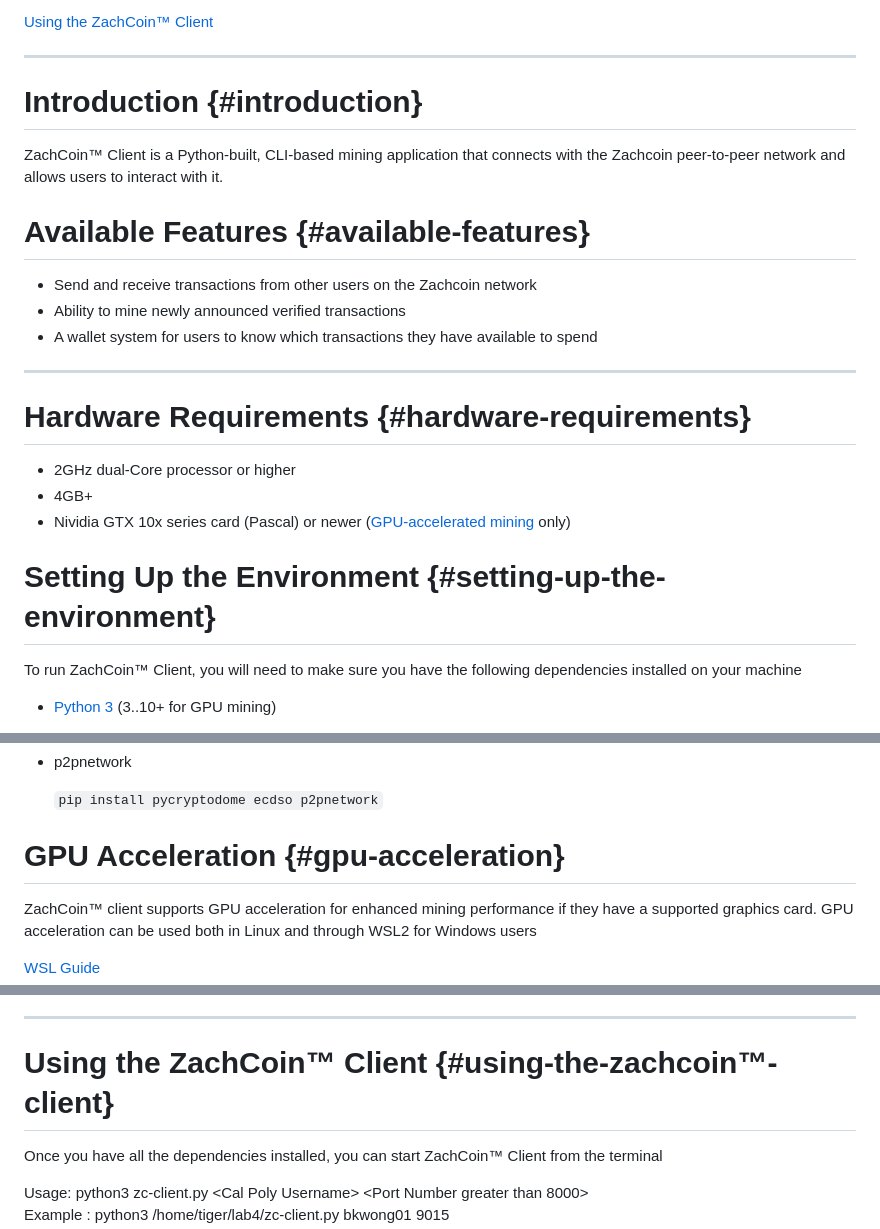
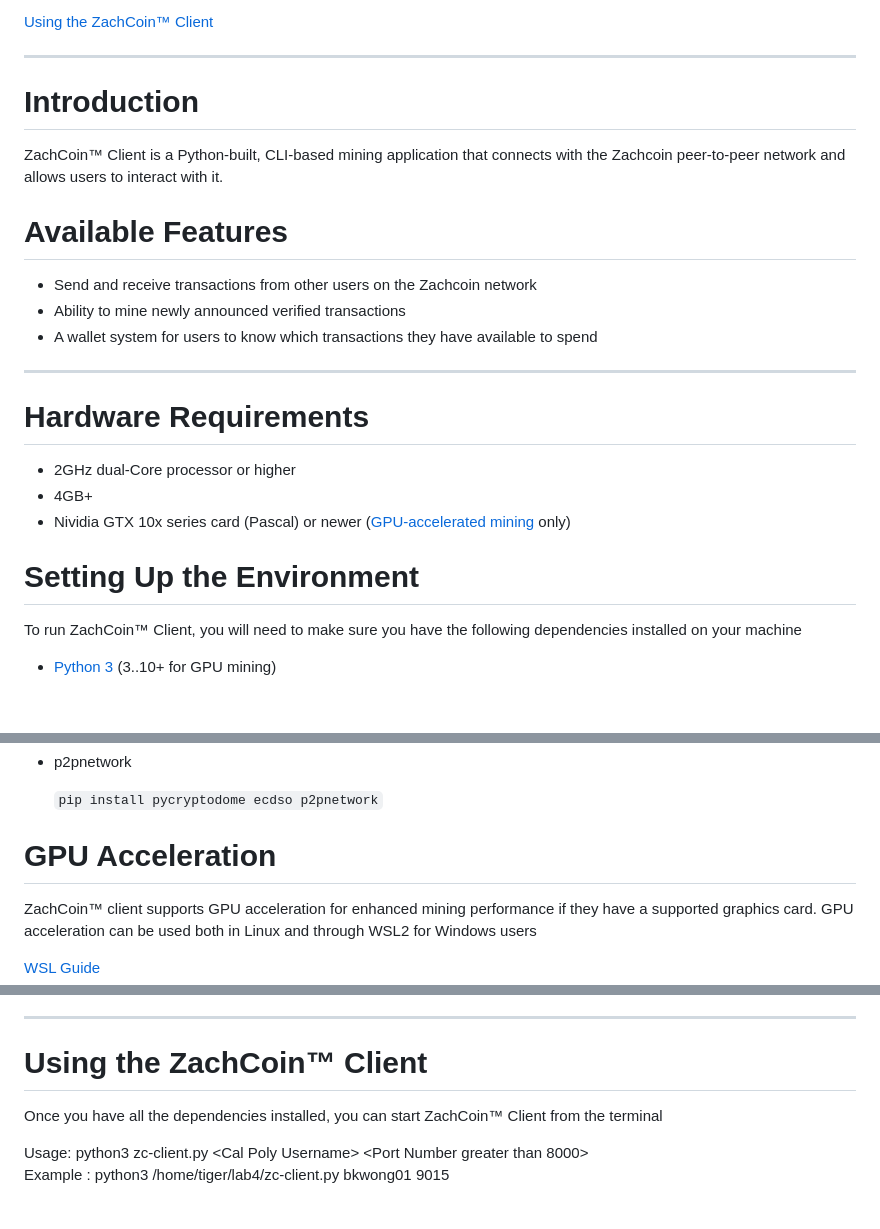
Before and after one commit to Anamooz/CSC323, a Markdown page: lab4/README.md, 3 parts joined by grey strips. GitHub-like rendering; blank space fills up the shorter version.

```diff
--- a/lab4/README.md
+++ b/lab4/README.md
@@ -15,11 +15,11 @@
 
 ---
 
-# **Introduction** {#introduction}
+# **Introduction**
 
 ZachCoin™ Client is a Python-built, CLI-based mining application that connects with the Zachcoin peer-to-peer network and allows users to interact with it.
 
-# **Available Features**  {#available-features}
+# **Available Features**
 
 - Send and receive transactions from other users on the Zachcoin network
 - Ability to mine newly announced verified transactions
@@ -27,13 +27,13 @@ ZachCoin™ Client is a Python-built, CLI-based mining application that connects
 
 ---
 
-# **Hardware Requirements** {#hardware-requirements}
+# **Hardware Requirements**
 
 - 2GHz dual-Core processor or higher
 - 4GB+
 -  Nividia GTX 10x series card (Pascal) or newer ([GPU-accelerated mining](#gpu-acceleration) only)
 
-# **Setting Up the Environment** {#setting-up-the-environment}
+# **Setting Up the Environment**
 
 To run ZachCoin™ Client, you will need to make sure you have the following dependencies installed on your machine
 
@@ -52,7 +52,7 @@ To run ZachCoin™ Client, you will need to make sure you have the following dep
   `pip install pycryptodome ecdso p2pnetwork`
 
 
-# **GPU Acceleration**  {#gpu-acceleration}
+# **GPU Acceleration**
 
 ZachCoin™ client supports GPU acceleration for enhanced mining performance if they have a supported graphics card. GPU acceleration can be used both in Linux and through WSL2 for Windows users
 
@@ -103,7 +103,7 @@ source ~/.bashrc
 
 ---
 
-# **Using the ZachCoin™ Client** {#using-the-zachcoin™-client}
+# **Using the ZachCoin™ Client**
 
 Once you have all the dependencies installed, you can start  ZachCoin™ Client from the terminal
 
```
